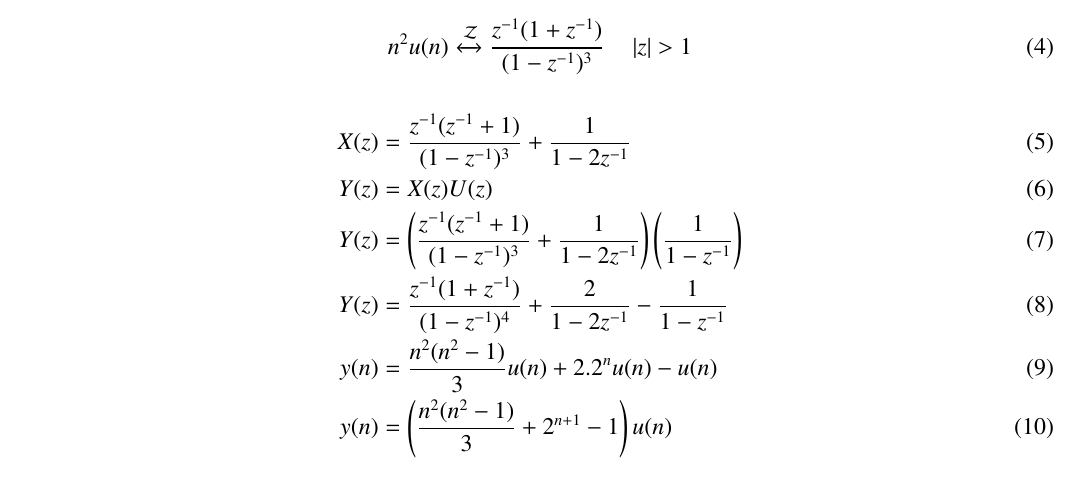
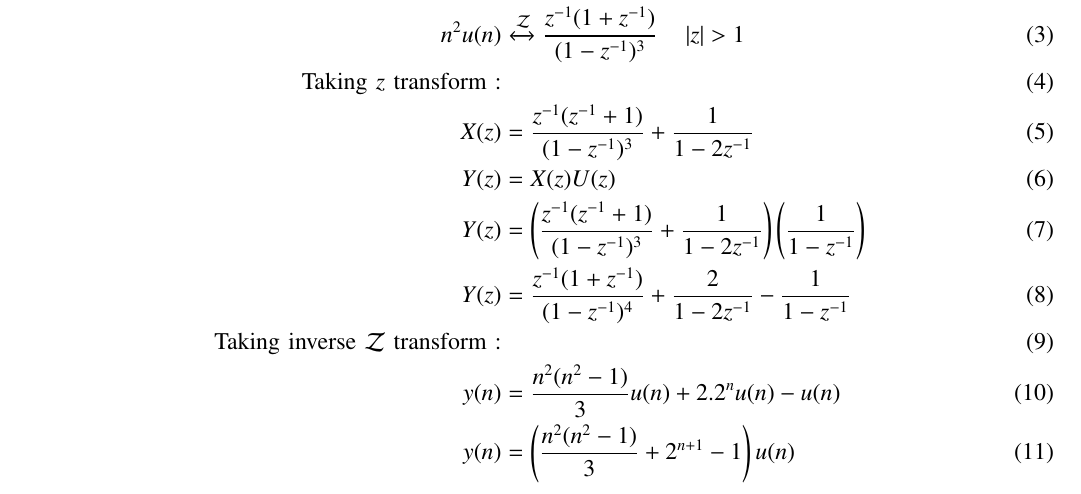
Before and after one commit to shravya-kantayapalam/11.9.4.9, a LaTeX paper (11.9.4.9/assq2.tex): part of page 1 of 2, cut so that both start at the same text. Compiled offline with pdfLaTeX.

Commit message:
Add files via upload

```diff
--- a/11.9.4.9/assq2.tex
+++ b/11.9.4.9/assq2.tex
@@ -43,17 +43,13 @@
 \begin{align}
 x(n)&=(n^2+2^n)u(n)\\
 2^n \cdot u(n) &\xleftrightarrow{\text{Z}} \frac{1}{1 - 2z^{-1}} \\
-\end{align}
-\begin{equation}
-   n^2u(n) \xleftrightarrow{\mathcal{Z}} \frac{z^{-1}(1+z^{-1})}{(1-z^{-1})^3} \quad \abs{z}>1 \\
-\end{equation}
-
-
-\begin{align}
+n^2u(n) &\xleftrightarrow{\mathcal{Z}} \frac{z^{-1}(1+z^{-1})}{(1-z^{-1})^3} \quad \abs{z}>1 \\
+\text{Taking } z \text{ transform :}\\
 X(z)&=\frac{z^{-1}(z^{-1} + 1)}{(1 - z^{-1})^3} +\frac{1}{1 - 2z^{-1}}\\
 Y(z)&=X(z)U(z)\\
 Y(z)&=\brak{\frac{z^{-1}(z^{-1} + 1)}{(1 - z^{-1})^3} +\frac{1}{1 - 2z^{-1}}}\brak{\frac{1}{1-z^{-1}}}\\
 Y(z)&=\frac{z^{-1}(1+z^{-1})}{(1-z^{-1})^4}+\frac{2}{1-2z^{-1}}-\frac{1}{1-z^{-1}}\\
+\text{Taking inverse } \mathcal{Z} \text{ transform :}\\
 y(n)&=\frac{n^2(n^2-1)}{3}u(n)+2.2^nu(n)-u(n)\\
 y(n)&=\brak{\frac{n^2(n^2-1)}{3}+2^{n+1}-1}u(n)
 \end{align}
```
Also changed, not shown: 11.9.4.9/assq2.pdf, 1 other file.
